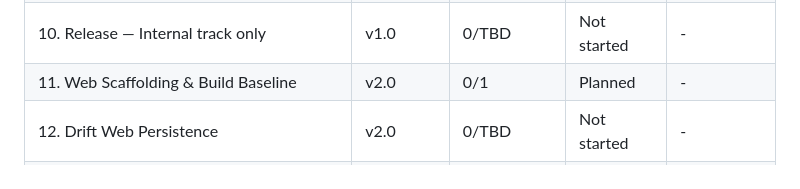
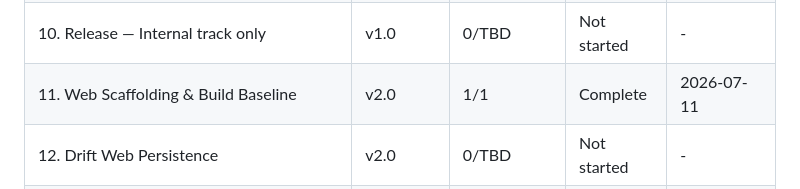
Before and after one commit to joostmouw/ridewindow, a Markdown page: .planning/ROADMAP.md, the part around one of its changes. Drawn GitHub-style.

```diff
--- a/.planning/ROADMAP.md
+++ b/.planning/ROADMAP.md
@@ -414,7 +414,7 @@ Phases execute in numeric order: 1 → 1.5 → 2 → 3 → 4 → 5 → 6 → 7
 | 8. Background refresh + Notifications | v1.0 | 0/TBD | Not started | - |
 | 9. Google Calendar integration | v1.0 | 0/TBD | Not started | - |
 | 10. Release — Internal track only | v1.0 | 0/TBD | Not started | - |
-| 11. Web Scaffolding & Build Baseline | v2.0 | 0/1 | Planned | - |
+| 11. Web Scaffolding & Build Baseline | v2.0 | 1/1 | Complete   | 2026-07-11 |
 | 12. Drift Web Persistence | v2.0 | 0/TBD | Not started | - |
 | 13. Geolocation & Manual Fallback | v2.0 | 0/TBD | Not started | - |
 | 14. Foreground Refresh Strategy | v2.0 | 0/TBD | Not started | - |
```
Also changed, not shown: other parts of .planning/ROADMAP.md (+1 -1 lines), .planning/STATE.md (+9 -9 lines).
